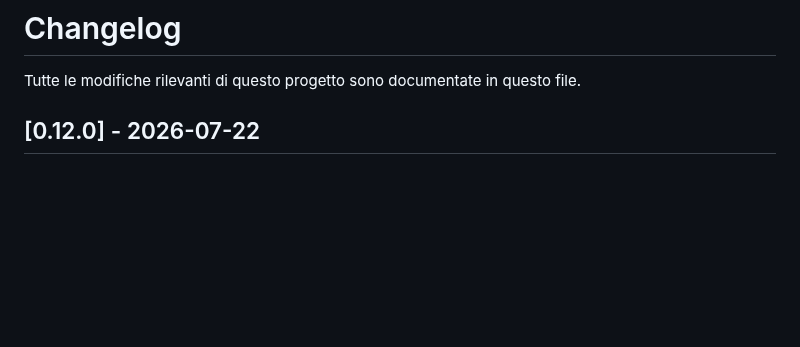
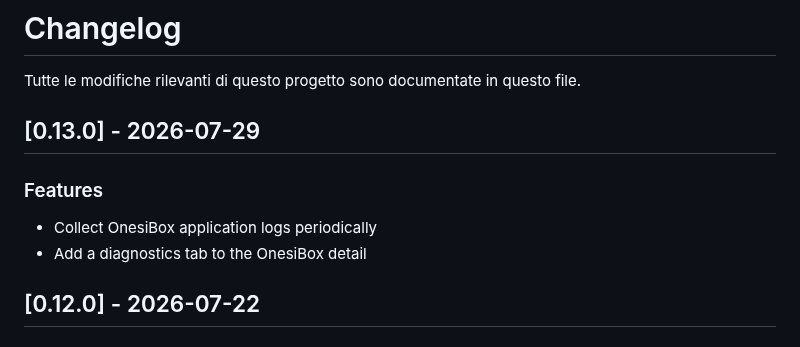
Before and after one commit to onesiphorus-team/onesiforo-web, a Markdown page: CHANGELOG.md, the part around the change. Drawn GitHub-style; blank space fills up the shorter version.

Commit message:
docs: update changelog for v0.13.0

```diff
--- a/CHANGELOG.md
+++ b/CHANGELOG.md
@@ -1,6 +1,13 @@
 # Changelog
 
 Tutte le modifiche rilevanti di questo progetto sono documentate in questo file.
+
+## [0.13.0] - 2026-07-29
+
+### Features
+
+- Collect OnesiBox application logs periodically
+- Add a diagnostics tab to the OnesiBox detail
 
 ## [0.12.0] - 2026-07-22
 
```
